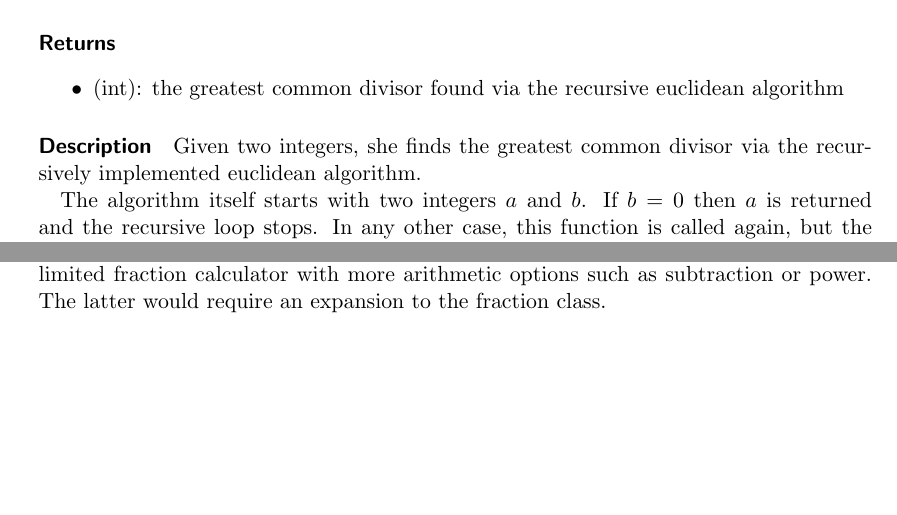
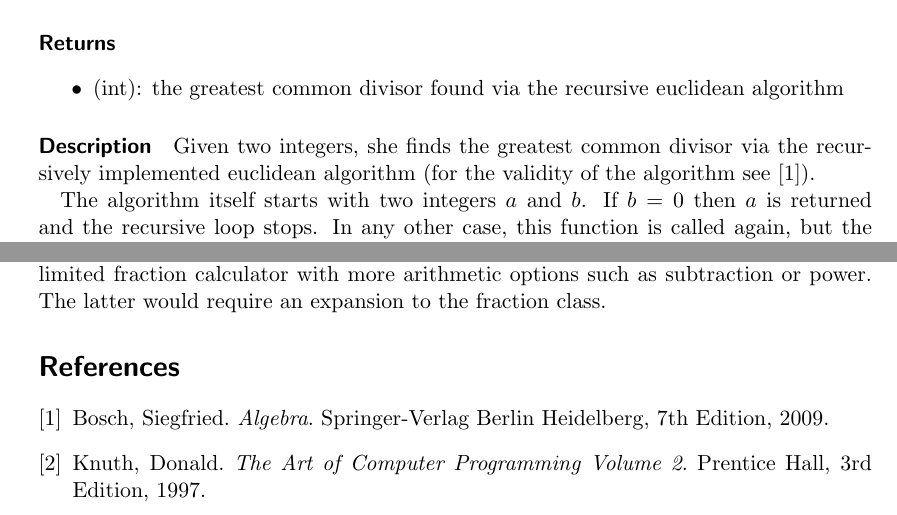
Before and after one commit to keithoma/EWR, a LaTeX document (week3/documentation/documentation.tex): two parts of pages 5 and 13 of 13, joined at a grey line, cut so that both start at the same text, the shorter picture padded with empty space. Compiled offline with pdfLaTeX.

Commit message:
we should be done here

```diff
--- a/week3/documentation/documentation.tex
+++ b/week3/documentation/documentation.tex
@@ -201,7 +201,7 @@ Computes GCD of a and b either in O(1) complexity if in range of precomputation,
 	\caption{The recursive Euclidean algorithm}\label{fig:recursive}
   \end{figure}
 
-Given two integers, she finds the greatest common divisor via the recursively implemented euclidean algorithm.
+Given two integers, she finds the greatest common divisor via the recursively implemented euclidean algorithm (for the validity of the algorithm see \cite{bosch}).
 
 The algorithm itself starts with two integers \(a\) and \(b\). If \(b = 0\) then \(a\) is returned and the recursive loop stops. In any other case, this function is called again, but the arguments are modified in the following manner
 %
@@ -536,4 +536,17 @@ Figure \ref{fig:example} shows the output of the calculator with the user input
 
 One of our immediate goals in the comming future would be to equip the currently limited fraction calculator with more arithmetic options such as subtraction or power. The latter would require an expansion to the fraction class.
 
+\begin{thebibliography}{9}
+	\bibitem{bosch}
+	Bosch, Siegfried.
+	\textit{Algebra}.
+	Springer-Verlag Berlin Heidelberg, 7th Edition, 2009.
+
+	\bibitem{knuth}
+	Knuth, Donald.
+	\textit{The Art of Computer Programming Volume 2}.
+	Prentice Hall, 3rd Edition, 1997.
+
+\end{thebibliography}
+
 \end{document}
```
Also changed, not shown: week3/documentation/documentation.pdf, week3/documentation/documentation.tex (6 more changed lines).
